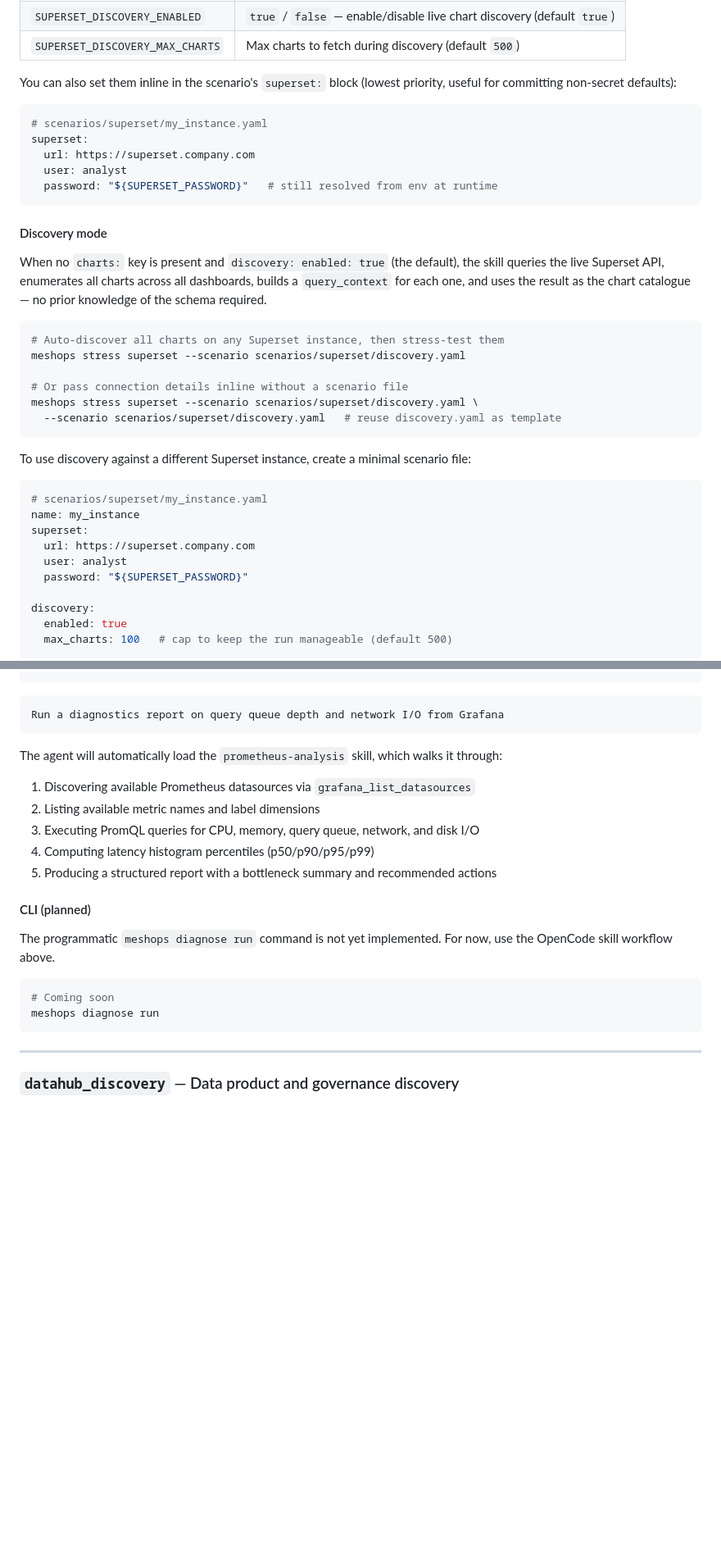
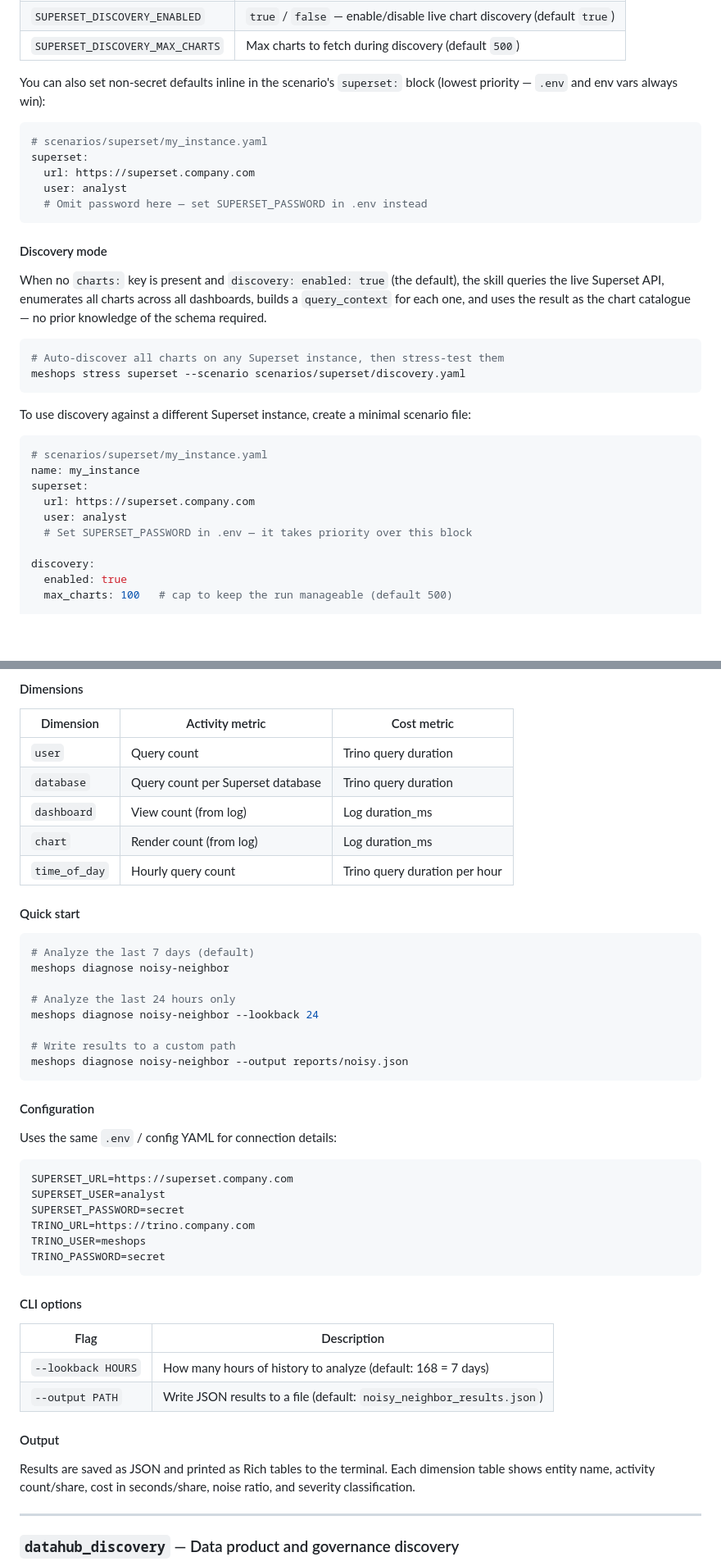
Before and after one commit to kelkawi-a/meshops-copilot, a Markdown page: README.md, 2 parts joined by grey strips. Shown at 82% size. Drawn GitHub-style; blank space fills up the shorter version.

````diff
--- a/README.md
+++ b/README.md
@@ -231,14 +231,14 @@ Place this in your project root (or any parent directory). The file is loaded au
 | `SUPERSET_DISCOVERY_ENABLED` | `true` / `false` — enable/disable live chart discovery (default `true`) |
 | `SUPERSET_DISCOVERY_MAX_CHARTS` | Max charts to fetch during discovery (default `500`) |
 
-You can also set them inline in the scenario's `superset:` block (lowest priority, useful for committing non-secret defaults):
+You can also set non-secret defaults inline in the scenario's `superset:` block (lowest priority — `.env` and env vars always win):
 
 ```yaml
 # scenarios/superset/my_instance.yaml
 superset:
   url: https://superset.company.com
   user: analyst
-  password: "${SUPERSET_PASSWORD}"   # still resolved from env at runtime
+  # Omit password here — set SUPERSET_PASSWORD in .env instead
 ```
 
 #### Discovery mode
@@ -251,10 +251,6 @@ knowledge of the schema required.
 ```bash
 # Auto-discover all charts on any Superset instance, then stress-test them
 meshops stress superset --scenario scenarios/superset/discovery.yaml
-
-# Or pass connection details inline without a scenario file
-meshops stress superset --scenario scenarios/superset/discovery.yaml \
-  --scenario scenarios/superset/discovery.yaml   # reuse discovery.yaml as template
 ```
 
 To use discovery against a different Superset instance, create a minimal scenario file:
@@ -265,7 +261,7 @@ name: my_instance
 superset:
   url: https://superset.company.com
   user: analyst
-  password: "${SUPERSET_PASSWORD}"
+  # Set SUPERSET_PASSWORD in .env — it takes priority over this block
 
 discovery:
   enabled: true
@@ -380,25 +471,51 @@ Use the prometheus-analysis skill to diagnose CPU and memory pressure across all
+#### Dimensions
+
+| Dimension | Activity metric | Cost metric |
+|---|---|---|
+| `user` | Query count | Trino query duration |
+| `database` | Query count per Superset database | Trino query duration |
+| `dashboard` | View count (from log) | Log duration_ms |
+| `chart` | Render count (from log) | Log duration_ms |
+| `time_of_day` | Hourly query count | Trino query duration per hour |
+
+#### Quick start
+
+```bash
+# Analyze the last 7 days (default)
+meshops diagnose noisy-neighbor
+
+# Analyze the last 24 hours only
+meshops diagnose noisy-neighbor --lookback 24
+
+# Write results to a custom path
+meshops diagnose noisy-neighbor --output reports/noisy.json
 ```
 
-```
-Run a diagnostics report on query queue depth and network I/O from Grafana
+#### Configuration
+
+Uses the same `.env` / config YAML for connection details:
+
+```bash
+SUPERSET_URL=https://superset.company.com
+SUPERSET_USER=analyst
+SUPERSET_PASSWORD=secret
+TRINO_URL=https://trino.company.com
+TRINO_USER=meshops
+TRINO_PASSWORD=secret
 ```
 
-The agent will automatically load the `prometheus-analysis` skill, which walks it through:
+#### CLI options
 
-1. Discovering available Prometheus datasources via `grafana_list_datasources`
-2. Listing available metric names and label dimensions
-3. Executing PromQL queries for CPU, memory, query queue, network, and disk I/O
-4. Computing latency histogram percentiles (p50/p90/p95/p99)
-5. Producing a structured report with a bottleneck summary and recommended actions
+| Flag | Description |
+|---|---|
+| `--lookback HOURS` | How many hours of history to analyze (default: 168 = 7 days) |
+| `--output PATH` | Write JSON results to a file (default: `noisy_neighbor_results.json`) |
 
-#### CLI (planned)
+#### Output
 
-The programmatic `meshops diagnose run` command is not yet implemented. For now, use the OpenCode skill workflow above.
-
-```bash
-# Coming soon
-meshops diagnose run
-```
+Results are saved as JSON and printed as Rich tables to the terminal. Each
+dimension table shows entity name, activity count/share, cost in seconds/share,
+noise ratio, and severity classification.
 
 ---
 
````
Also changed, not shown: other parts of README.md (+116 -21 lines).
